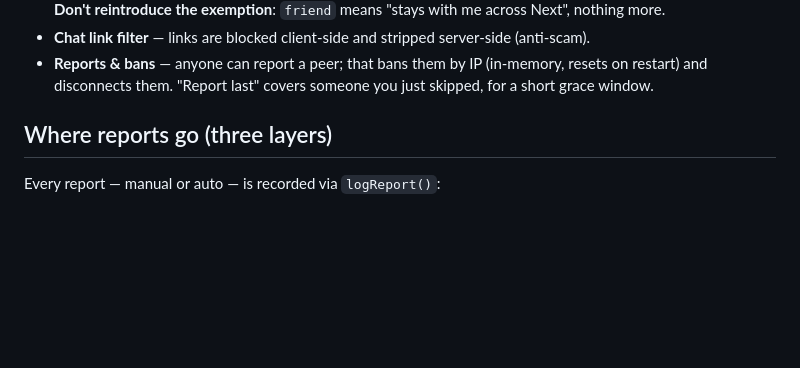
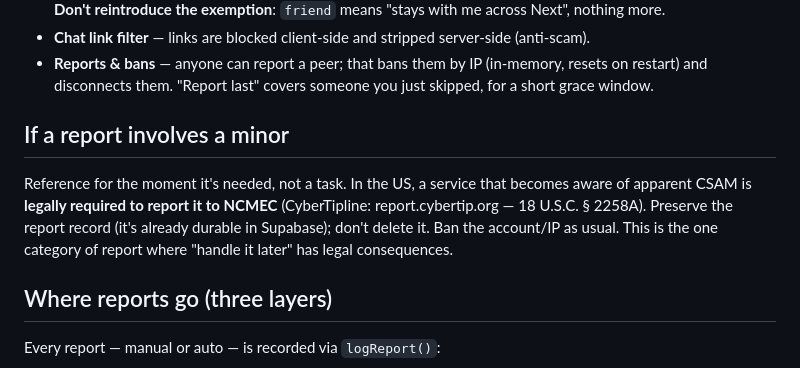
Before and after one commit to caidentflamer-commits/random-video-chat, a Markdown page: MODERATION.md, the part around the change. GitHub-like rendering; blank space fills up the shorter version.

```diff
--- a/MODERATION.md
+++ b/MODERATION.md
@@ -25,6 +25,15 @@ the trail to do that.
 - **Reports & bans** — anyone can report a peer; that bans them by IP (in-memory,
   resets on restart) and disconnects them. "Report last" covers someone you just
   skipped, for a short grace window.
+
+## If a report involves a minor
+
+Reference for the moment it's needed, not a task. In the US, a service that
+becomes aware of apparent CSAM is **legally required to report it to NCMEC**
+(CyberTipline: report.cybertip.org — 18 U.S.C. § 2258A). Preserve the report
+record (it's already durable in Supabase); don't delete it. Ban the account/IP
+as usual. This is the one category of report where "handle it later" has legal
+consequences.
 
 ## Where reports go (three layers)
 
```
Also changed, not shown: HANDOFF.md (+11 -22 lines).
